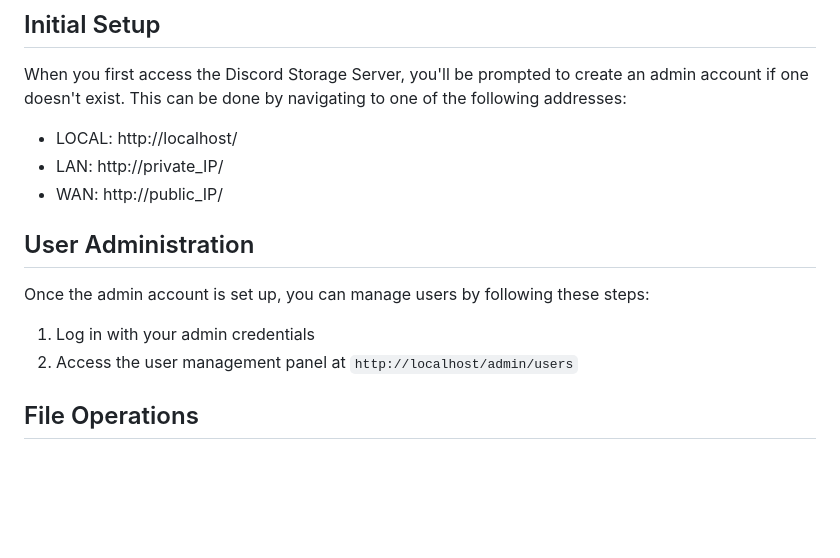
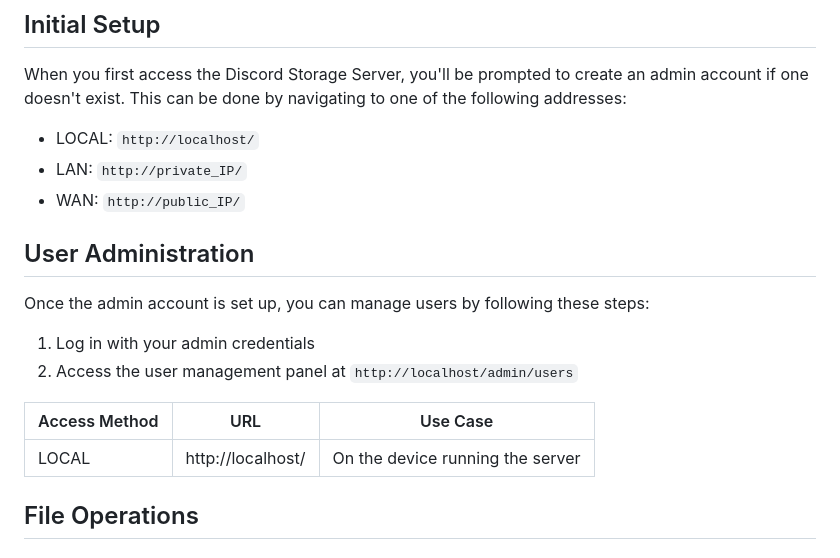
Before and after one commit to DanielChrobak/Discord-Storage-Server, a Markdown page: README.md, the part around the change. Rendered like a GitHub page; blank space fills up the shorter version.

```diff
--- a/README.md
+++ b/README.md
@@ -55,14 +55,19 @@ The server should now be running on `http://localhost`.
 
 ## Initial Setup
 When you first access the Discord Storage Server, you'll be prompted to create an admin account if one doesn't exist. This can be done by navigating to one of the following addresses:
-- LOCAL: http://localhost/
-- LAN: http://private_IP/
-- WAN: http://public_IP/
+- LOCAL: `http://localhost/`
+- LAN: `http://private_IP/`
+- WAN: `http://public_IP/`
 
 ## User Administration
 Once the admin account is set up, you can manage users by following these steps:
 1. Log in with your admin credentials
 2. Access the user management panel at `http://localhost/admin/users`
+
+| Access Method | URL | Use Case |
+|---------------|-----|----------|
+| LOCAL | http://localhost/ | On the device running the server |
+
 
 
 ## File Operations
```
